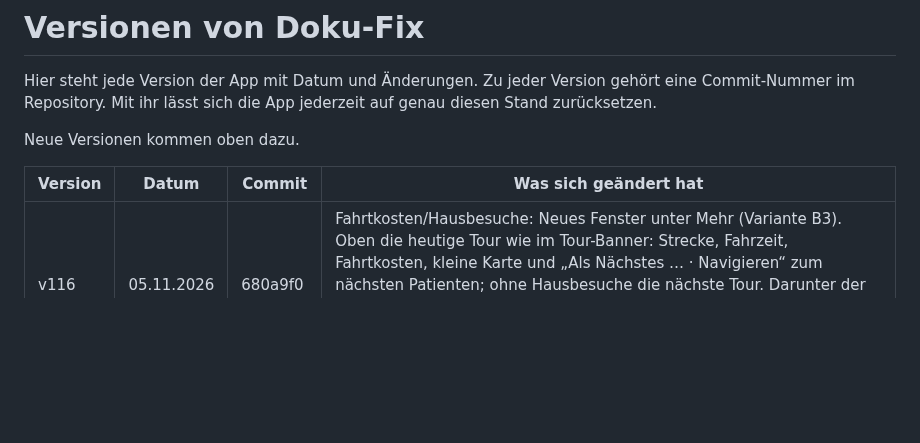
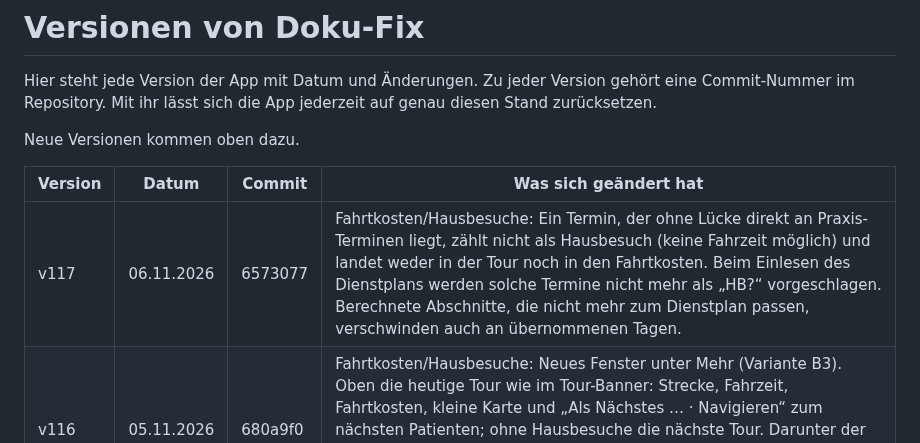
Before and after one commit to 8gcbdy8y5g-cyber/Doku-fix, a Markdown page: VERSIONEN.md, the part around the change. GitHub-like rendering; blank space fills up the shorter version.

Commit message:
VERSIONEN: v117
Co-Authored-By: Claude Opus 5.5 <noreply@anthropic.com>
Claude-Session: https://claude.ai/code/session_01UADrPoh5yKKDfybZX8D5Bk

```diff
--- a/VERSIONEN.md
+++ b/VERSIONEN.md
@@ -6,6 +6,7 @@ Neue Versionen kommen oben dazu.
 
 | Version | Datum | Commit | Was sich geändert hat |
 |---|---|---|---|
+| v117 | 06.11.2026 | 6573077 | Fahrtkosten/Hausbesuche: Ein Termin, der ohne Lücke direkt an Praxis-Terminen liegt, zählt nicht als Hausbesuch (keine Fahrzeit möglich) und landet weder in der Tour noch in den Fahrtkosten. Beim Einlesen des Dienstplans werden solche Termine nicht mehr als „HB?“ vorgeschlagen. Berechnete Abschnitte, die nicht mehr zum Dienstplan passen, verschwinden auch an übernommenen Tagen. |
 | v116 | 05.11.2026 | 680a9f0 | Fahrtkosten/Hausbesuche: Neues Fenster unter Mehr (Variante B3). Oben die heutige Tour wie im Tour-Banner: Strecke, Fahrzeit, Fahrtkosten, kleine Karte und „Als Nächstes … · Navigieren“ zum nächsten Patienten; ohne Hausbesuche die nächste Tour. Darunter der Monat mit Summe und den letzten Tagen (zweigeteilte Tage mit beiden Teilen), Abrechnung des Vormonats (gesichert oder antippen zum Sichern), Sperrungen und Adressen. |
 | v115 | 05.11.2026 | 6673fa7 | Fahrtkosten/Hausbesuche: Zweigeteilte Tage werden sicher getrennt. Nachnamen aus der alten Abrechnung („Kisina“) werden auch dem Dienstplan-Namen mit Anfangsbuchstaben („Esfira K.“) zugeordnet, damit der fehlende Teil nach der Praxis ergänzt wird. Auf der Karte hat jede Tour eine eigene Farbe (vor der Praxis blau, danach lila), oben stehen die km je Tour. Der Hinweis unten sagt ehrlich, wenn ein Teil in den Fahrtkosten fehlt. |
 | v114 | 05.11.2026 | b4dfb12 | Fahrtkosten/Hausbesuche: Zweigeteilte Tage (Hausbesuch vor der Praxis, Hausbesuche nach der Praxis), die aus der alten Fahrtkosten-App nur mit einem Teil übernommen wurden, werden anhand des Dienstplans ergänzt. Der übernommene Teil behält seine km, der fehlende kommt als eigene Zeile mit km von der Karte dazu („vor der Praxis“ / „nach der Praxis“), auch im JPEG und in der Monatssumme. |
```
